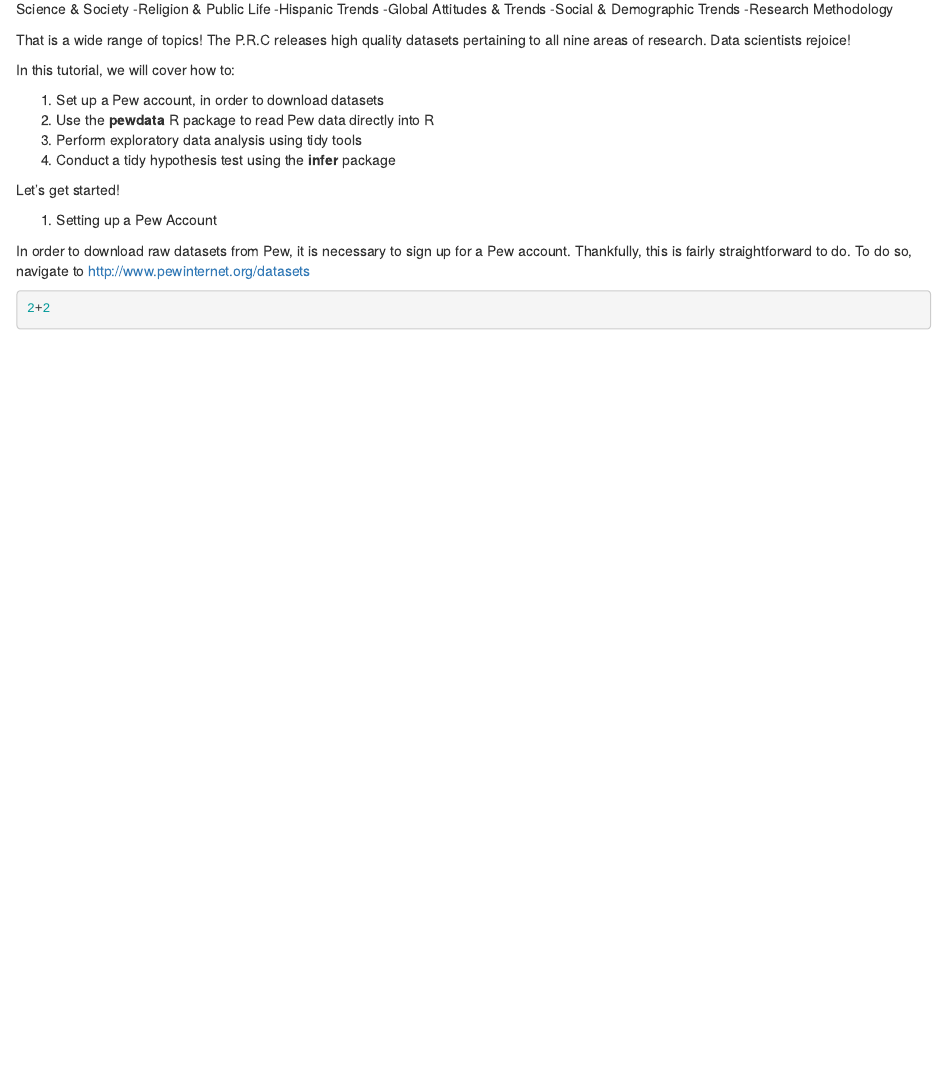
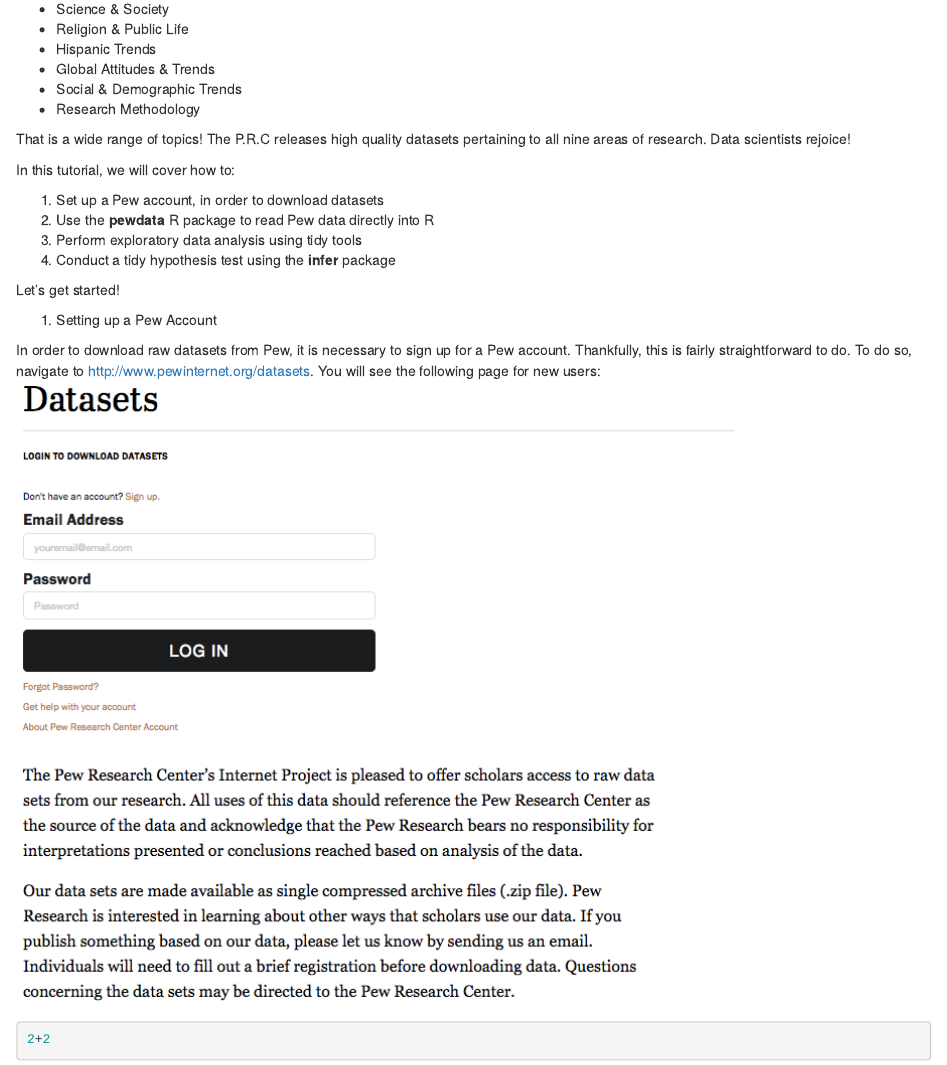
Before and after one commit to elliothershberg/pew_tutorial, an R Markdown document (R/pew_analysis.Rmd): the page in a window 1100 px wide, from 170 px down before the commit and from 240 px down after it, so that both start at the same text. The pictures show the output file R/pew_analysis.html that the author committed with the source, opened offline.

Commit message:
most current version of tutorial Rmd

````diff
--- a/R/pew_analysis.Rmd
+++ b/R/pew_analysis.Rmd
@@ -10,15 +10,16 @@
 ## R Markdown
 
 The Pew Research Center is a nonpartisan fact tank headquarted in Washington, D.C. Since the centers inception in 2004, it has conducted high quality research in several areas. The P.R.C. currently focuses on nine areas:
-        -U.S. Politics & Policy
-        -Journalism & Media
-        -Internet & Technology
-        -Science & Society
-        -Religion & Public Life
-        -Hispanic Trends
-        -Global Attitudes & Trends
-        -Social & Demographic Trends
-        -Research Methodology
+
+* U.S. Politics & Policy
+* Journalism & Media
+* Internet & Technology
+* Science & Society
+* Religion & Public Life
+* Hispanic Trends
+* Global Attitudes & Trends
+* Social & Demographic Trends
+* Research Methodology
 
 That is a wide range of topics! The P.R.C releases high quality datasets pertaining to all nine areas of research. Data scientists rejoice!
 
@@ -33,7 +34,8 @@
 
 1. Setting up a Pew Account
 
-In order to download raw datasets from Pew, it is necessary to sign up for a Pew account. Thankfully, this is fairly straightforward to do. To do so, navigate to [http://www.pewinternet.org/datasets](http://www.pewinternet.org/datasets)
+In order to download raw datasets from Pew, it is necessary to sign up for a Pew account. Thankfully, this is fairly straightforward to do. To do so, navigate to [http://www.pewinternet.org/datasets](http://www.pewinternet.org/datasets). You will see the following page for new users:
+![](/Users/elliothershberg/Documents/DataCamp/pew_tutorial/Images/Pew_login_screenshot.png)
 
 ```{r cars}
 2+2
````
Also changed, not shown: R/pew_analysis.html.
